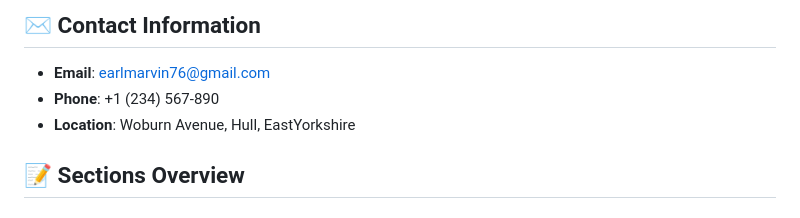
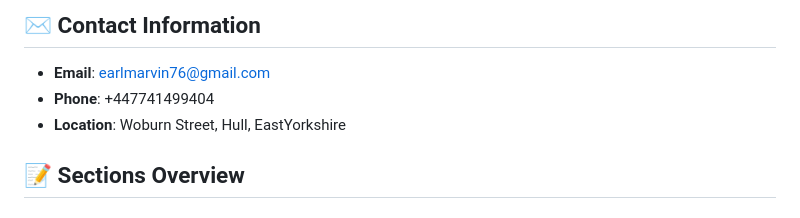
Before and after one commit to earlmarvin76/travel-agency, a Markdown page: README.md, the part around the change. Drawn GitHub-style.

Commit message:
Update contact information in README
Updated contact information with new phone number and location.

```diff
--- a/README.md
+++ b/README.md
@@ -105,8 +105,8 @@ npm test
 
 <!-- Contact information was updated to the current agency email and address. -->
 - **Email**: earlmarvin76@gmail.com
-- **Phone**: +1 (234) 567-890
-- **Location**: Woburn Avenue, Hull, EastYorkshire
+- **Phone**: +447741499404
+- **Location**: Woburn Street, Hull, EastYorkshire
 
 <!-- Short reference for the page sections and their responsibilities. -->
 ## 📝 Sections Overview
```
